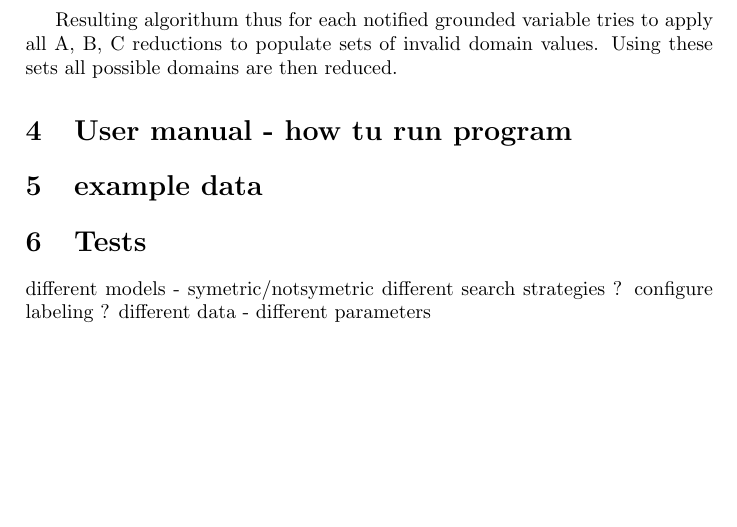
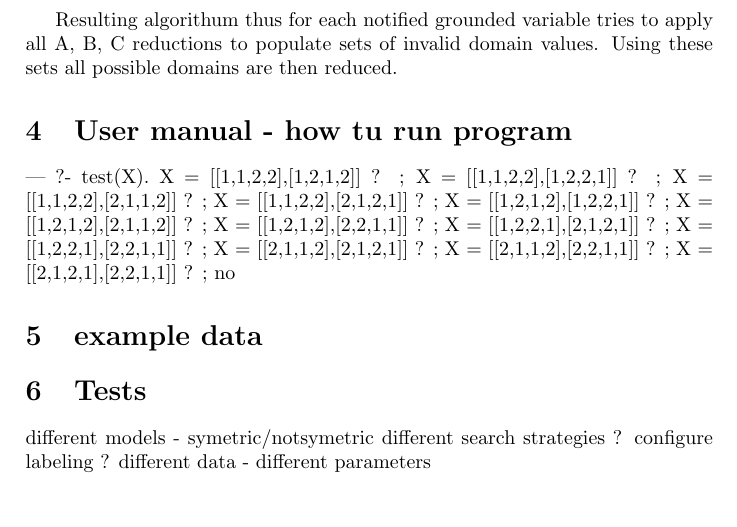
Before and after one commit to ggrrin/GolfProblemSolver, a LaTeX paper (report.tex): part of page 8 of 8, cut so that both start at the same text. Compiled offline with pdfLaTeX.

```diff
--- a/report.tex
+++ b/report.tex
@@ -420,6 +420,25 @@
 reduced.
 
 \section{User manual - how tu run program }
+
+| ?- test(X).
+X = [[1,1,2,2],[1,2,1,2]] ? ;
+X = [[1,1,2,2],[1,2,2,1]] ? ;
+X = [[1,1,2,2],[2,1,1,2]] ? ;
+X = [[1,1,2,2],[2,1,2,1]] ? ;
+X = [[1,2,1,2],[1,2,2,1]] ? ;
+X = [[1,2,1,2],[2,1,1,2]] ? ;
+X = [[1,2,1,2],[2,2,1,1]] ? ;
+X = [[1,2,2,1],[2,1,2,1]] ? ;
+X = [[1,2,2,1],[2,2,1,1]] ? ;
+X = [[2,1,1,2],[2,1,2,1]] ? ;
+X = [[2,1,1,2],[2,2,1,1]] ? ;
+X = [[2,1,2,1],[2,2,1,1]] ? ;
+no
+
+
+
+
 \section{example data}
 \section{Tests}
 different models - symetric/notsymetric
```
Also changed, not shown: 2 other files.
